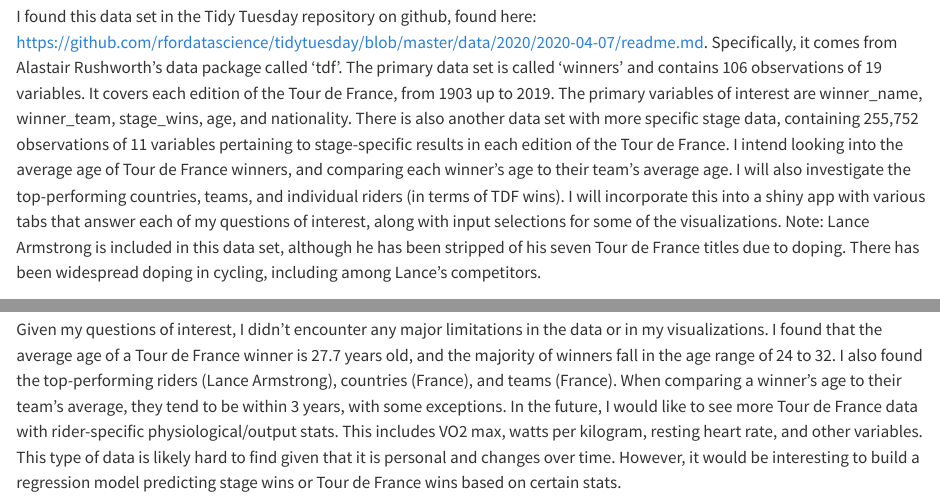
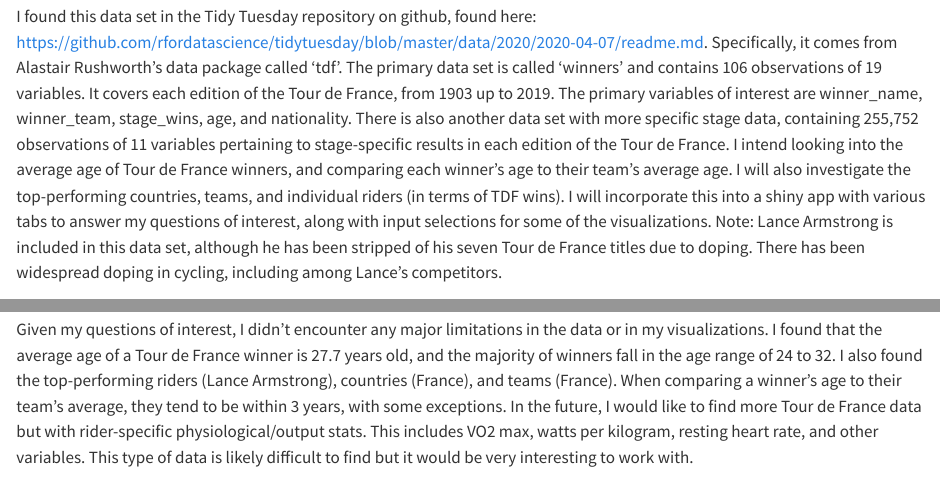
Before and after one commit to hamilton3t/DataViz_FinalProject, a Quarto document (TDF_written_report.qmd): the page in a window 1100 px wide, from 3800 px down, and a second part further down, joined at a grey line. Rendered offline with R 4.5, knitr and Pandoc in place of Quarto, with nearby package versions; some code elsewhere in the file could not run offline; long lines of code are wrapped.

Commit message:
final commit.

```diff
--- a/TDF_written_report.qmd
+++ b/TDF_written_report.qmd
@@ -149,7 +149,7 @@ The Tour de France is considered the world's most prestigious and difficult bike
 
 ## Introduction
 
-I found this data set in the Tidy Tuesday repository on github, found here: <https://github.com/rfordatascience/tidytuesday/blob/master/data/2020/2020-04-07/readme.md>. Specifically, it comes from Alastair Rushworth's data package called 'tdf'. The primary data set is called 'winners' and contains 106 observations of 19 variables. It covers each edition of the Tour de France, from 1903 up to 2019. The primary variables of interest are winner_name, winner_team, stage_wins, age, and nationality. There is also another data set with more specific stage data, containing 255,752 observations of 11 variables pertaining to stage-specific results in each edition of the Tour de France. I intend looking into the average age of Tour de France winners, and comparing each winner's age to their team's average age. I will also investigate the top-performing countries, teams, and individual riders (in terms of TDF wins). I will incorporate this into a shiny app with various tabs that answer each of my questions of interest, along with input selections for some of the visualizations. Note: Lance Armstrong is included in this data set, although he has been stripped of his seven Tour de France titles due to doping. There has been widespread doping in cycling, including among Lance's competitors.
+I found this data set in the Tidy Tuesday repository on github, found here: <https://github.com/rfordatascience/tidytuesday/blob/master/data/2020/2020-04-07/readme.md>. Specifically, it comes from Alastair Rushworth's data package called 'tdf'. The primary data set is called 'winners' and contains 106 observations of 19 variables. It covers each edition of the Tour de France, from 1903 up to 2019. The primary variables of interest are winner_name, winner_team, stage_wins, age, and nationality. There is also another data set with more specific stage data, containing 255,752 observations of 11 variables pertaining to stage-specific results in each edition of the Tour de France. I intend looking into the average age of Tour de France winners, and comparing each winner's age to their team's average age. I will also investigate the top-performing countries, teams, and individual riders (in terms of TDF wins). I will incorporate this into a shiny app with various tabs to answer my questions of interest, along with input selections for some of the visualizations. Note: Lance Armstrong is included in this data set, although he has been stripped of his seven Tour de France titles due to doping. There has been widespread doping in cycling, including among Lance's competitors.
 
 
 ## Visualizations
@@ -227,4 +227,4 @@ ggplot(data = team_wins, aes(x = reorder(winner_team, team_wins),
 The above graph shows the teams with the most Tour de France wins over time. Team name is on the x-axis and number of wins is on the y-axis. You will notice that there are several countries included in the team rankings. It is not uncommon to see a team constituted of riders of one particular nationality, but typically the team is still named after their sponsor(s). This is especially common for France, which has had a complete team of French riders in each edition of the Tour de France (the current French team is AG2R Citroën). However, I believe Team "France" in this case counts the cumulative wins of French teams over the years which is slightly biased towards the other teams. Regardless, Alcyon-Dunlop, Peugeot-Wolber, U.S. Postal Service, and Team Sky are some of the other top-performing teams historically.
 
 ## Conclusion
-Given my questions of interest, I didn't encounter any major limitations in the data or in my visualizations. I found that the average age of a Tour de France winner is 27.7 years old, and the majority of winners fall in the age range of 24 to 32. I also found the top-performing riders (Lance Armstrong), countries (France), and teams (France). When comparing a winner's age to their team's average, they tend to be within 3 years, with some exceptions. In the future, I would like to see more Tour de France data with rider-specific physiological/output stats. This includes VO2 max, watts per kilogram, resting heart rate, and other variables. This type of data is likely hard to find given that it is personal and changes over time. However, it would be interesting to build a regression model predicting stage wins or Tour de France wins based on certain stats.
+Given my questions of interest, I didn't encounter any major limitations in the data or in my visualizations. I found that the average age of a Tour de France winner is 27.7 years old, and the majority of winners fall in the age range of 24 to 32. I also found the top-performing riders (Lance Armstrong), countries (France), and teams (France). When comparing a winner's age to their team's average, they tend to be within 3 years, with some exceptions. In the future, I would like to find more Tour de France data but with rider-specific physiological/output stats. This includes VO2 max, watts per kilogram, resting heart rate, and other variables. This type of data is likely difficult to find but it would be very interesting to work with.
```
Also changed, not shown: TDF_finalproj.qmd (+1 -1 lines), TDF_written_report.html.
